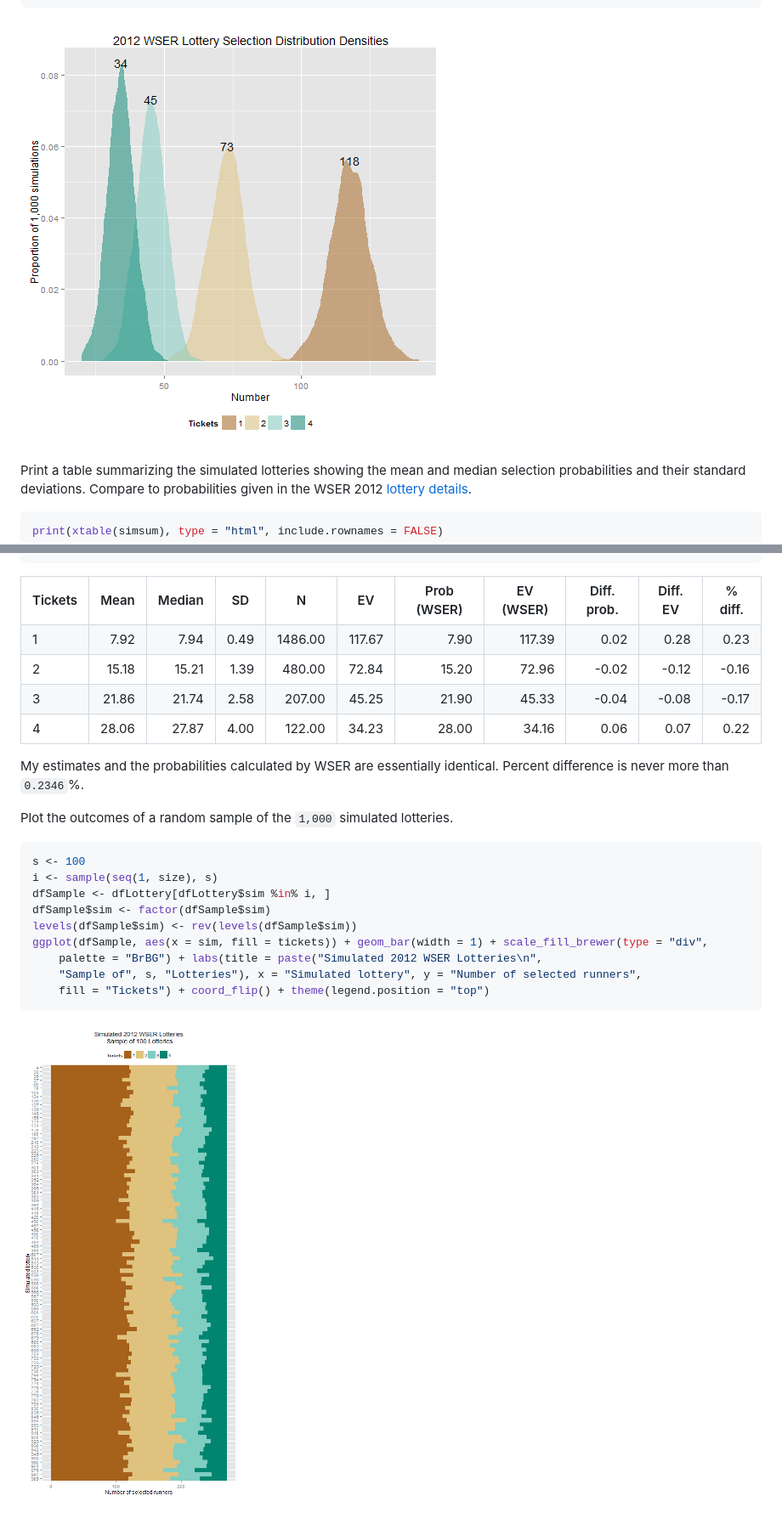
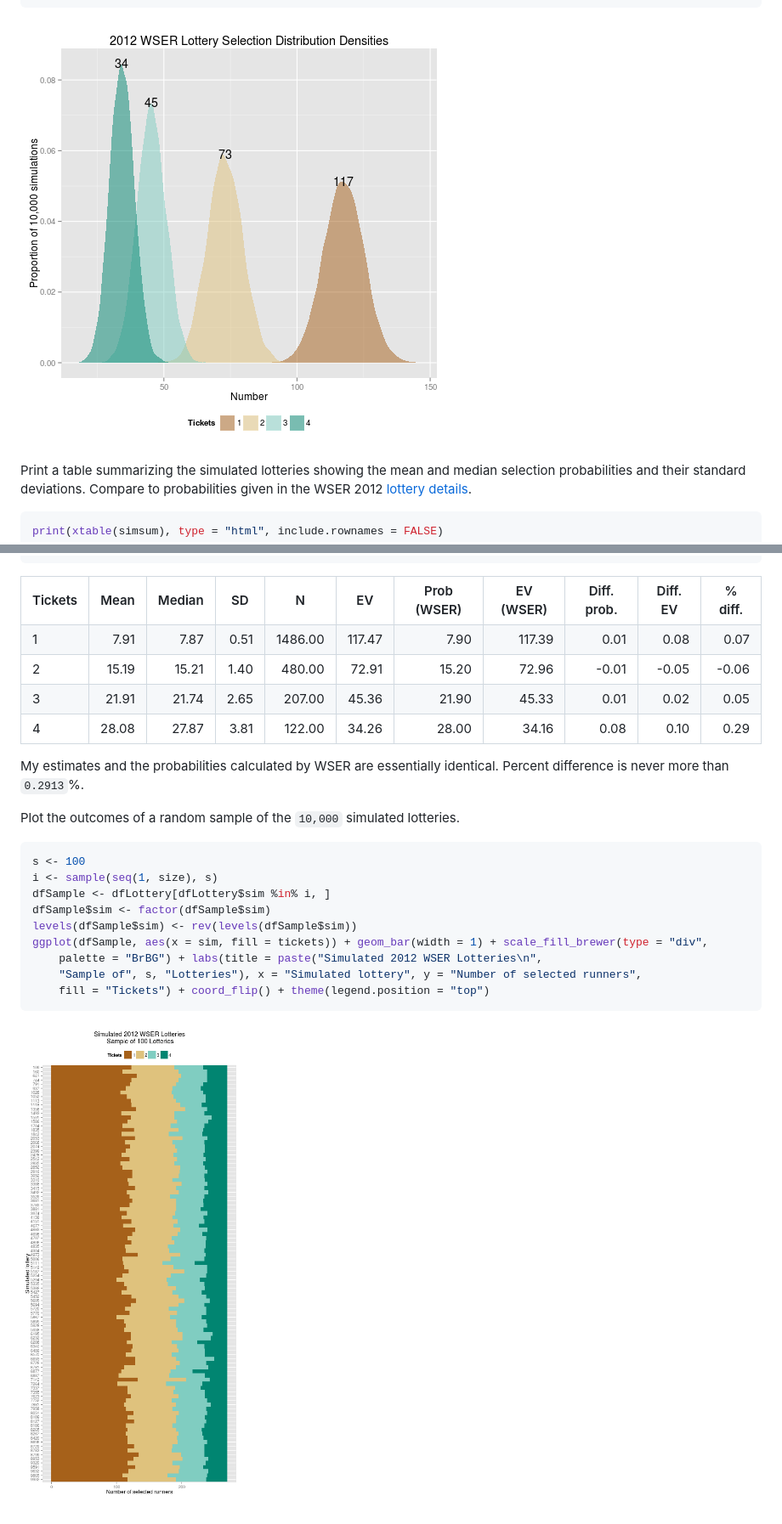
Before and after one commit to benjamin-chan/WSERLottery, a Markdown page: WSERLottery.md, 2 parts joined by grey strips. Shown: that part at 85% size. GitHub-like rendering; pictures changed too: figure/PlotFrequencies.png, figure/PlotLotteryResults.png.

````diff
--- a/WSERLottery.md
+++ b/WSERLottery.md
@@ -261,14 +256,14 @@ print(xtable(simsum), type = "html", include.rownames = FALSE)
 <TABLE border=1>
 <TR> <TH> Tickets </TH> <TH> Mean </TH> <TH> Median </TH> <TH> SD </TH> <TH> N </TH> <TH> EV </TH> <TH> Prob (WSER) </TH> <TH> EV (WSER) </TH> <TH> Diff. prob. </TH> <TH> Diff. EV </TH> <TH> % diff. </TH>  </TR>
-  <TR> <TD> 1 </TD> <TD align="right"> 7.92 </TD> <TD align="right"> 7.94 </TD> <TD align="right"> 0.49 </TD> <TD align="right"> 1486.00 </TD> <TD align="right"> 117.67 </TD> <TD align="right"> 7.90 </TD> <TD align="right"> 117.39 </TD> <TD align="right"> 0.02 </TD> <TD align="right"> 0.28 </TD> <TD align="right"> 0.23 </TD> </TR>
-  <TR> <TD> 2 </TD> <TD align="right"> 15.18 </TD> <TD align="right"> 15.21 </TD> <TD align="right"> 1.39 </TD> <TD align="right"> 480.00 </TD> <TD align="right"> 72.84 </TD> <TD align="right"> 15.20 </TD> <TD align="right"> 72.96 </TD> <TD align="right"> -0.02 </TD> <TD align="right"> -0.12 </TD> <TD align="right"> -0.16 </TD> </TR>
-  <TR> <TD> 3 </TD> <TD align="right"> 21.86 </TD> <TD align="right"> 21.74 </TD> <TD align="right"> 2.58 </TD> <TD align="right"> 207.00 </TD> <TD align="right"> 45.25 </TD> <TD align="right"> 21.90 </TD> <TD align="right"> 45.33 </TD> <TD align="right"> -0.04 </TD> <TD align="right"> -0.08 </TD> <TD align="right"> -0.17 </TD> </TR>
-  <TR> <TD> 4 </TD> <TD align="right"> 28.06 </TD> <TD align="right"> 27.87 </TD> <TD align="right"> 4.00 </TD> <TD align="right"> 122.00 </TD> <TD align="right"> 34.23 </TD> <TD align="right"> 28.00 </TD> <TD align="right"> 34.16 </TD> <TD align="right"> 0.06 </TD> <TD align="right"> 0.07 </TD> <TD align="right"> 0.22 </TD> </TR>
+  <TR> <TD> 1 </TD> <TD align="right"> 7.91 </TD> <TD align="right"> 7.87 </TD> <TD align="right"> 0.51 </TD> <TD align="right"> 1486.00 </TD> <TD align="right"> 117.47 </TD> <TD align="right"> 7.90 </TD> <TD align="right"> 117.39 </TD> <TD align="right"> 0.01 </TD> <TD align="right"> 0.08 </TD> <TD align="right"> 0.07 </TD> </TR>
+  <TR> <TD> 2 </TD> <TD align="right"> 15.19 </TD> <TD align="right"> 15.21 </TD> <TD align="right"> 1.40 </TD> <TD align="right"> 480.00 </TD> <TD align="right"> 72.91 </TD> <TD align="right"> 15.20 </TD> <TD align="right"> 72.96 </TD> <TD align="right"> -0.01 </TD> <TD align="right"> -0.05 </TD> <TD align="right"> -0.06 </TD> </TR>
+  <TR> <TD> 3 </TD> <TD align="right"> 21.91 </TD> <TD align="right"> 21.74 </TD> <TD align="right"> 2.65 </TD> <TD align="right"> 207.00 </TD> <TD align="right"> 45.36 </TD> <TD align="right"> 21.90 </TD> <TD align="right"> 45.33 </TD> <TD align="right"> 0.01 </TD> <TD align="right"> 0.02 </TD> <TD align="right"> 0.05 </TD> </TR>
+  <TR> <TD> 4 </TD> <TD align="right"> 28.08 </TD> <TD align="right"> 27.87 </TD> <TD align="right"> 3.81 </TD> <TD align="right"> 122.00 </TD> <TD align="right"> 34.26 </TD> <TD align="right"> 28.00 </TD> <TD align="right"> 34.16 </TD> <TD align="right"> 0.08 </TD> <TD align="right"> 0.10 </TD> <TD align="right"> 0.29 </TD> </TR>
    </TABLE>
 
-My estimates and the probabilities calculated by WSER are essentially identical. Percent difference is never more than `0.2346`%.
+My estimates and the probabilities calculated by WSER are essentially identical. Percent difference is never more than `0.2913`%.
 
-Plot the outcomes of a random sample of the `1,000` simulated lotteries.
+Plot the outcomes of a random sample of the `10,000` simulated lotteries.
 
 ```r
 s <- 100
````
Also changed, not shown: other parts of WSERLottery.md (+33 -38 lines), figure/PlotProbabilities.png, 2 other files.
